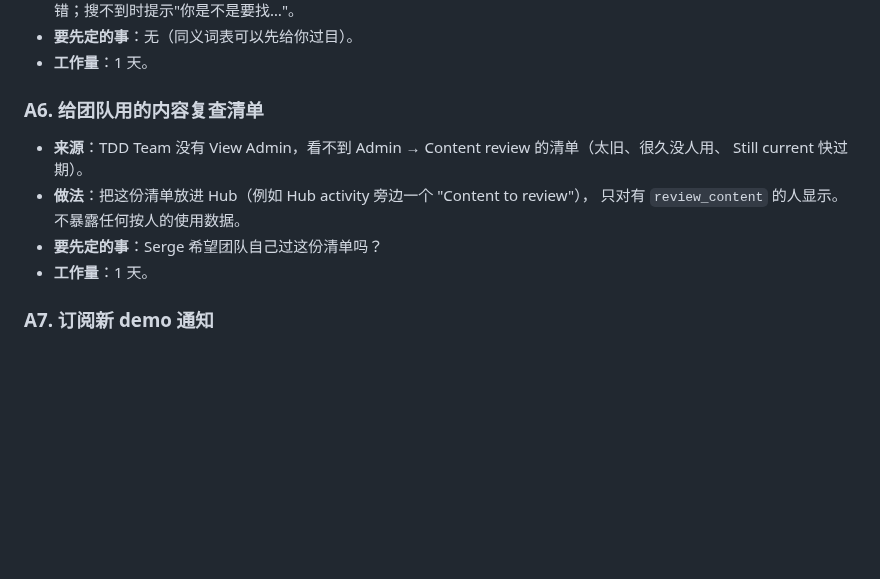
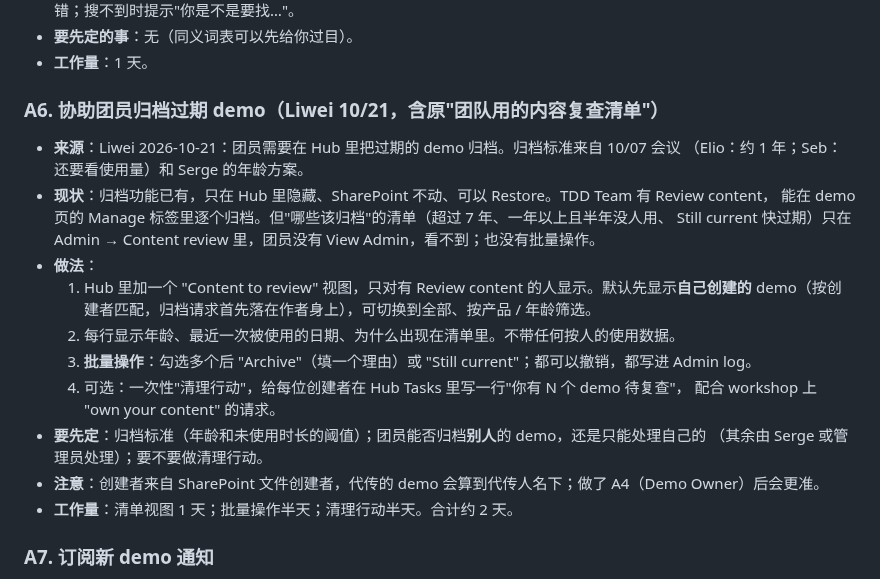
Before and after one commit to SebBergner/Technical-Marketing-Hub, a Markdown page: docs/BACKLOG.md, the part around the change. Rendered like a GitHub page; blank space fills up the shorter version.

Commit message:
Backlog: A6 helps the team archive outdated demos
Co-Authored-By: Claude Opus 5.5 <noreply@anthropic.com>

```diff
--- a/docs/BACKLOG.md
+++ b/docs/BACKLOG.md
@@ -128,13 +128,23 @@ Value Roadmap 搜索卡在 AMP 数据上。
 - **要先定的事**：无（同义词表可以先给你过目）。
 - **工作量**：1 天。
 
-### A6. 给团队用的内容复查清单
-- **来源**：TDD Team 没有 View Admin，看不到 Admin → Content review 的清单（太旧、很久没人用、
-  Still current 快过期）。
-- **做法**：把这份清单放进 Hub（例如 Hub activity 旁边一个 "Content to review"），
-  只对有 `review_content` 的人显示。不暴露任何按人的使用数据。
-- **要先定的事**：Serge 希望团队自己过这份清单吗？
-- **工作量**：1 天。
+### A6. 协助团员归档过期 demo（Liwei 10/21，含原"团队用的内容复查清单"）
+- **来源**：Liwei 2026-10-21：团员需要在 Hub 里把过期的 demo 归档。归档标准来自 10/07 会议
+  （Elio：约 1 年；Seb：还要看使用量）和 Serge 的年龄方案。
+- **现状**：归档功能已有，只在 Hub 里隐藏、SharePoint 不动、可以 Restore。TDD Team 有 Review content，
+  能在 demo 页的 Manage 标签里逐个归档。但"哪些该归档"的清单（超过 7 年、一年以上且半年没人用、
+  Still current 快过期）只在 Admin → Content review 里，团员没有 View Admin，看不到；也没有批量操作。
+- **做法**：
+  1. Hub 里加一个 "Content to review" 视图，只对有 Review content 的人显示。默认先显示**自己创建的**
+     demo（按创建者匹配，归档请求首先落在作者身上），可切换到全部、按产品 / 年龄筛选。
+  2. 每行显示年龄、最近一次被使用的日期、为什么出现在清单里。不带任何按人的使用数据。
+  3. **批量操作**：勾选多个后 "Archive"（填一个理由）或 "Still current"；都可以撤销，都写进 Admin log。
+  4. 可选：一次性"清理行动"，给每位创建者在 Hub Tasks 里写一行"你有 N 个 demo 待复查"，
+     配合 workshop 上 "own your content" 的请求。
+- **要先定**：归档标准（年龄和未使用时长的阈值）；团员能否归档**别人**的 demo，还是只能处理自己的
+  （其余由 Serge 或管理员处理）；要不要做清理行动。
+- **注意**：创建者来自 SharePoint 文件创建者，代传的 demo 会算到代传人名下；做了 A4（Demo Owner）后会更准。
+- **工作量**：清单视图 1 天；批量操作半天；清理行动半天。合计约 2 天。
 
 ### A7. 订阅新 demo 通知
 - **来源**：常见门户功能；让销售知道"我关心的产品有新 demo 了"。
```
